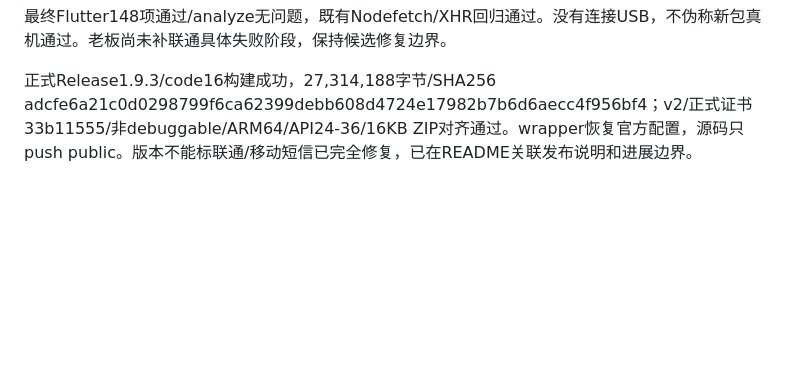
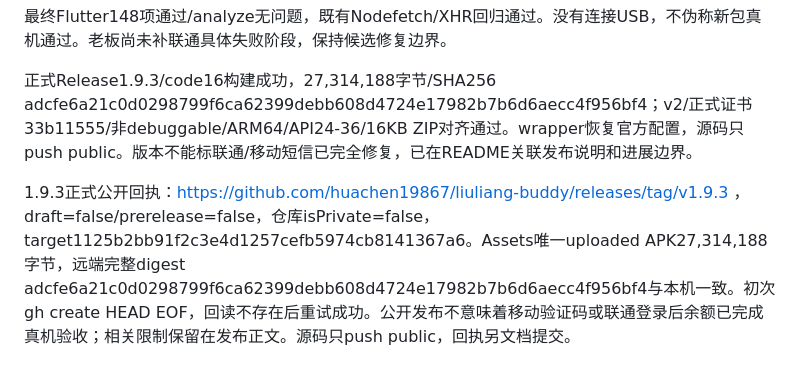
Before and after one commit to huachen19867/liuliang-buddy, a Markdown page: docs/TECH_LOG.md, the part around the change. GitHub-like rendering; blank space fills up the shorter version.

Commit message:
docs: record verified 1.9.3 compatibility release

```diff
--- a/docs/TECH_LOG.md
+++ b/docs/TECH_LOG.md
@@ -301,3 +301,5 @@ Flutter ResortCarrierMark与安卓badge ImageView统一128px资源，添加无
 最终Flutter148项通过/analyze无问题，既有Nodefetch/XHR回归通过。没有连接USB，不伪称新包真机通过。老板尚未补联通具体失败阶段，保持候选修复边界。
 
 正式Release1.9.3/code16构建成功，27,314,188字节/SHA256 adcfe6a21c0d0298799f6ca62399debb608d4724e17982b7b6d6aecc4f956bf4；v2/正式证书33b11555/非debuggable/ARM64/API24-36/16KB ZIP对齐通过。wrapper恢复官方配置，源码只push public。版本不能标联通/移动短信已完全修复，已在README关联发布说明和进展边界。
+
+1.9.3正式公开回执：https://github.com/huachen19867/liuliang-buddy/releases/tag/v1.9.3 ，draft=false/prerelease=false，仓库isPrivate=false，target1125b2bb91f2c3e4d1257cefb5974cb8141367a6。Assets唯一uploaded APK27,314,188字节，远端完整digest adcfe6a21c0d0298799f6ca62399debb608d4724e17982b7b6d6aecc4f956bf4与本机一致。初次gh create HEAD EOF，回读不存在后重试成功。公开发布不意味着移动验证码或联通登录后余额已完成真机验收；相关限制保留在发布正文。源码只push public，回执另文档提交。
```
